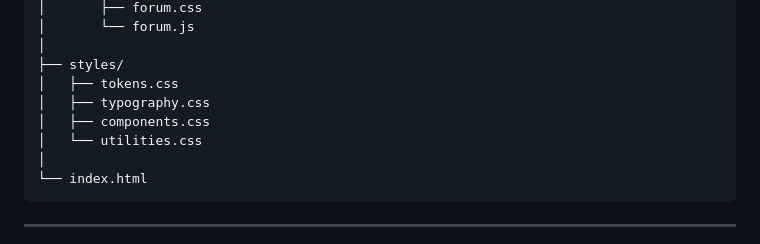
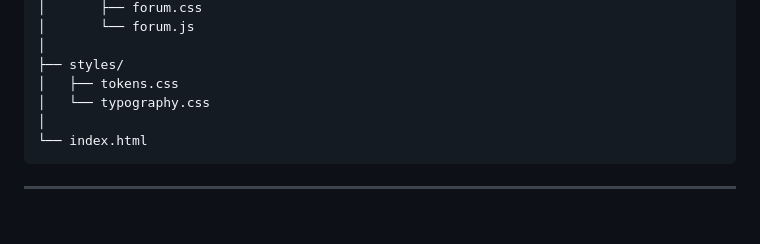
Before and after one commit to Thoriqfm/cekTipu_projectDAMP, a Markdown page: README.md, the part around one of its changes. Rendered like a GitHub page; blank space fills up the shorter version.

````diff
--- a/README.md
+++ b/README.md
@@ -54,9 +52,7 @@ cekTipu/
 │
 ├── styles/
 │   ├── tokens.css
-│   ├── typography.css
-│   ├── components.css
-│   └── utilities.css
+│   └── typography.css
 │
 └── index.html
 ```
````
Also changed, not shown: other parts of README.md (+5 -17 lines).
